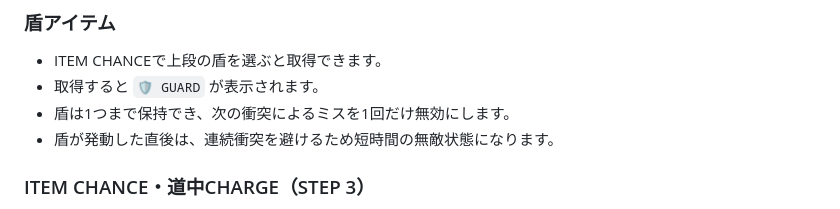
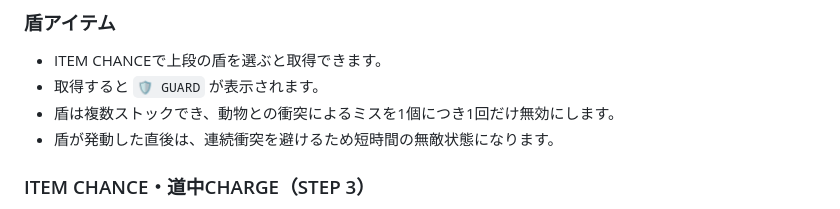
Before and after one commit to doyaconga/sakata_metal, a Markdown page: README.md, the part around the change. Rendered like a GitHub page.

Commit message:
Clarify shield stacking behavior

```diff
--- a/README.md
+++ b/README.md
@@ -76,7 +76,7 @@
 
 - ITEM CHANCEで上段の盾を選ぶと取得できます。
 - 取得すると `🛡 GUARD` が表示されます。
-- 盾は1つまで保持でき、次の衝突によるミスを1回だけ無効にします。
+- 盾は複数ストックでき、動物との衝突によるミスを1個につき1回だけ無効にします。
 - 盾が発動した直後は、連続衝突を避けるため短時間の無敵状態になります。
 
 ### ITEM CHANCE・道中CHARGE（STEP 3）
```
